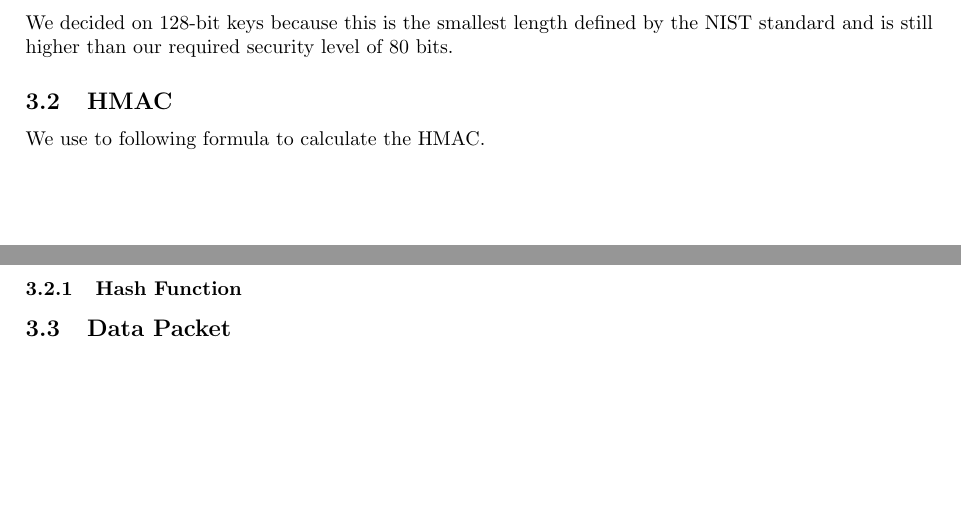
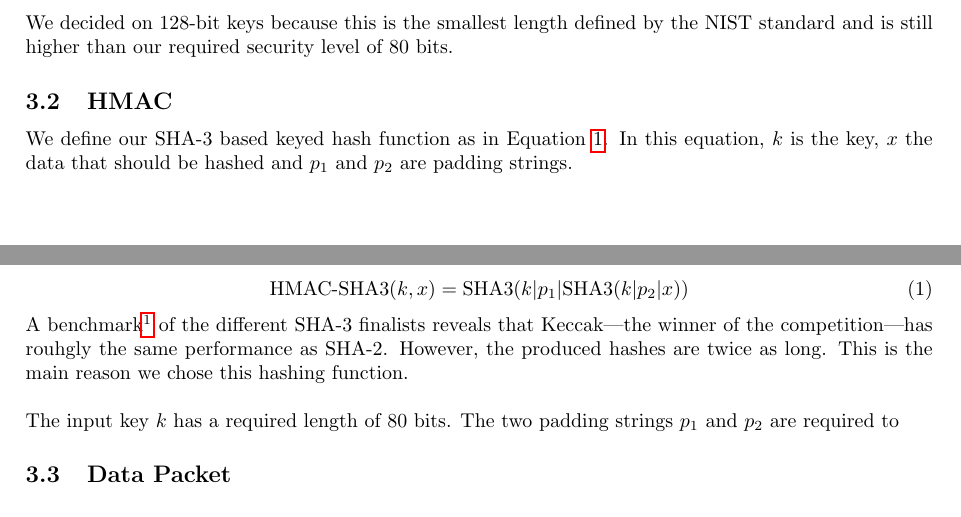
Before and after one commit to pmaene/EncryptedAudio, a LaTeX document (report_two.tex): two parts of pages 1 and 2 of 2, joined at a grey line, cut so that both start at the same text, the shorter picture padded with empty space. Compiled offline with pdfLaTeX.

Commit message:
Did some more work

```diff
--- a/report_two.tex
+++ b/report_two.tex
@@ -55,11 +55,15 @@ We decided on 128-bit keys because this is the smallest length defined by the NI
 
 \subsection{HMAC}
 
-We use to following formula to calculate the HMAC.
+We define our SHA-3 based keyed hash function as in Equation~\ref{eq:hmac_sha3}. In this equation, $k$ is the key, $x$ the data that should be hashed and $p_1$ and $p_2$ are padding strings.
 
-\subsubsection{Hash Function}
+\begin{equation} \label{eq:hmac_sha3}
+    \text{HMAC-SHA3}(k, x) = \text{SHA3}(k | p_1 | \text{SHA3}(k | p_2 | x))
+\end{equation}
 
+A benchmark\footnote{\url{http://bench.cr.yp.to/graph-sha3/long.png}} of the different SHA-3 finalists reveals that Keccak---the winner of the competition---has rouhgly the same performance as SHA-2. However, the produced hashes are twice as long. This is the main reason we chose this hashing function.\\
 
+The input key $k$ has a required length of 80 bits. The two padding strings $p_1$ and $p_2$ are required to
 
 \subsection{Data Packet}
 
```
